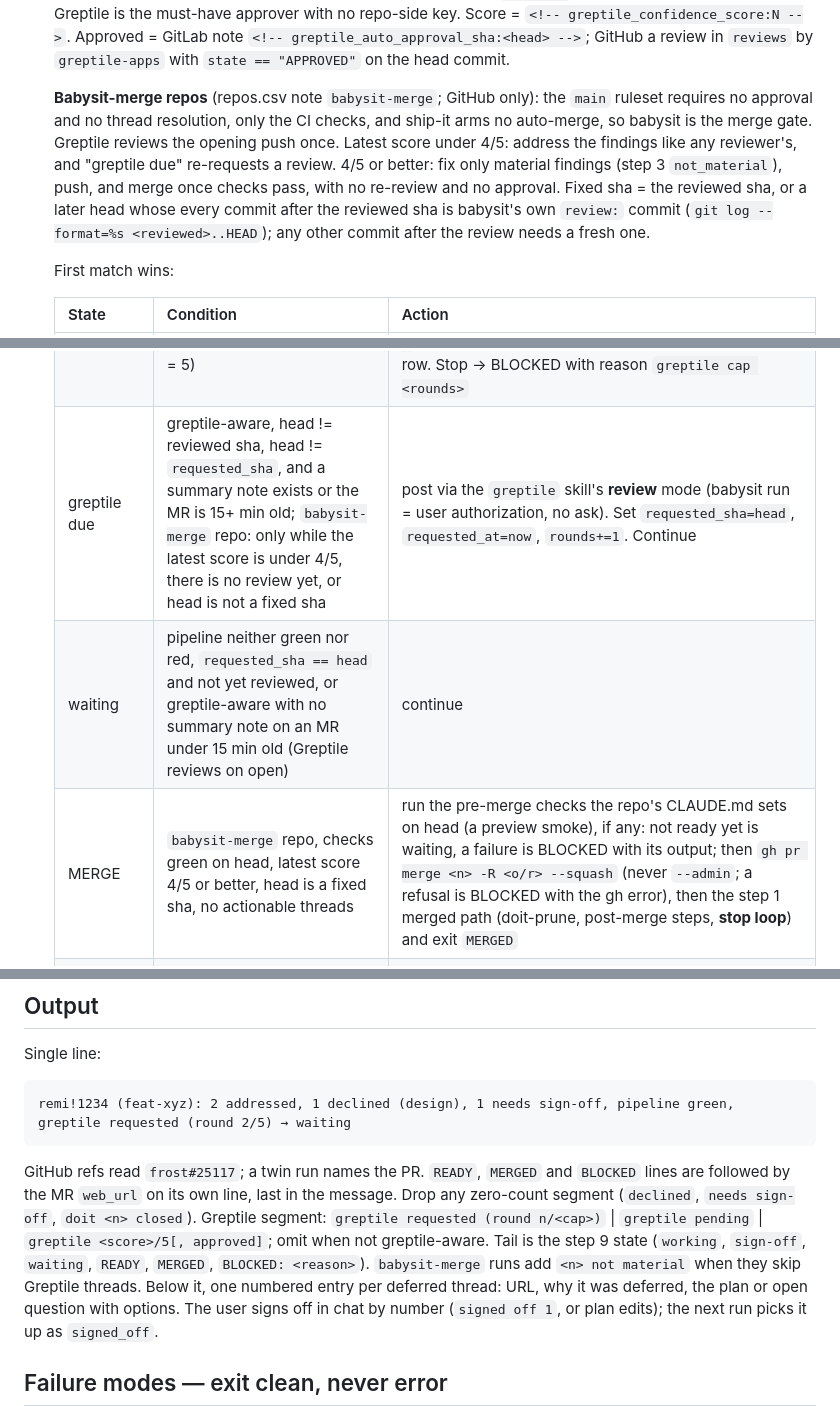
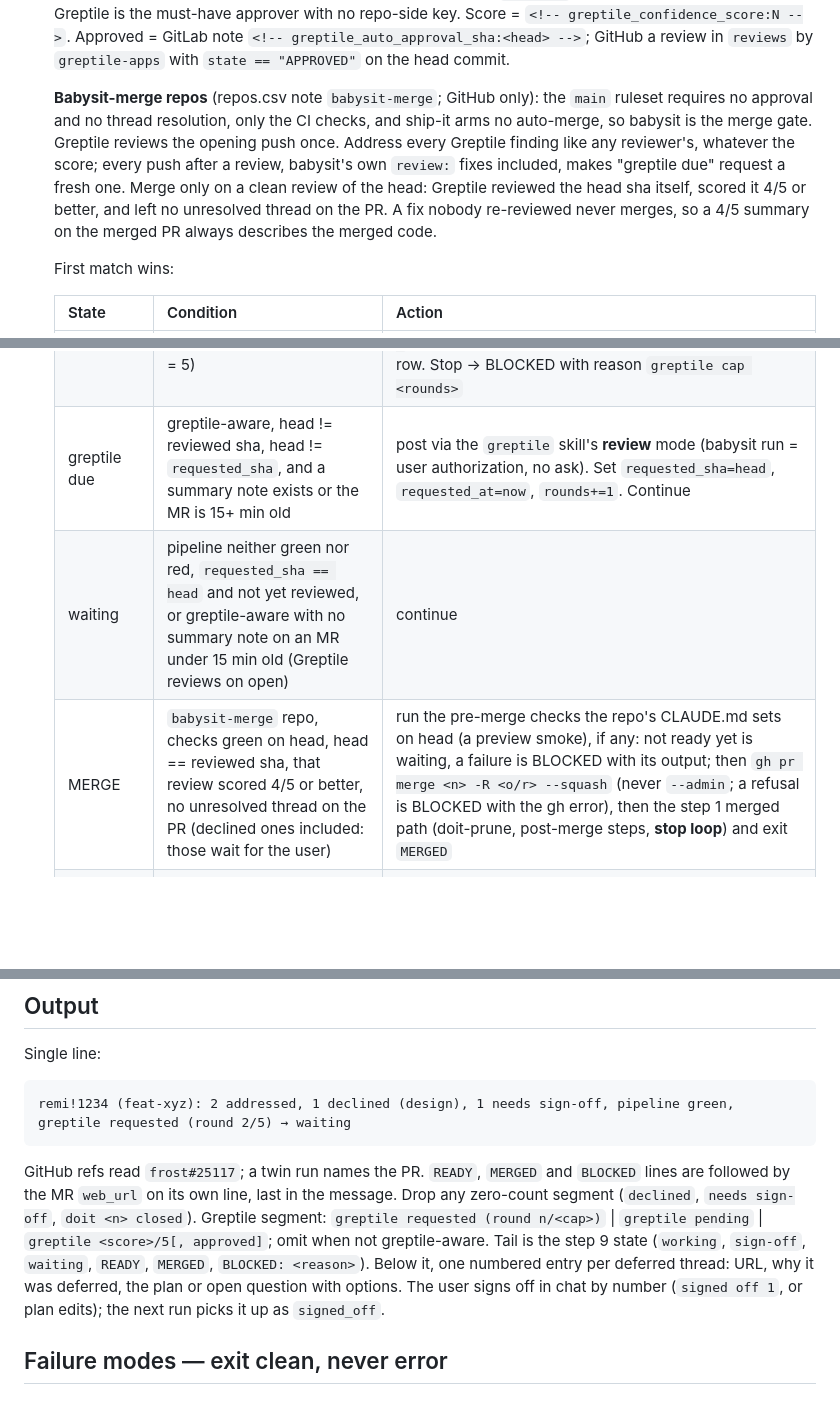
Before and after one commit to bearded-giant/claude-code-config, a Markdown page: commands/babysit.md, 3 parts joined by grey strips. Drawn GitHub-style; blank space fills up the shorter version.

Commit message:
fix(babysit): merge only on clean review of head
babysit-merge repos merged at 4/5 after babysit's own fix with no
re-review, so the PR's summary described pre-fix code.

````diff
--- a/commands/babysit.md
+++ b/commands/babysit.md
@@ -147,7 +146,7 @@ gh api graphql -f query='{ repository(owner:"<o>", name:"<r>") { pullRequest(num
 
    **Approval bar** (GitHub): the branch ruleset decides whether a PR needs an approval and `gh pr view` `reviewDecision` reports it (`REVIEW_REQUIRED`, `CHANGES_REQUESTED`, `APPROVED`, or empty when none is required). Where the ruleset requires 1 approval, Greptile's 5/5 `APPROVED` review satisfies it alone, so Greptile is the must-have approver with no repo-side key. Score = `<!-- greptile_confidence_score:N -->`. Approved = GitLab note `<!-- greptile_auto_approval_sha:<head> -->`; GitHub a review in `reviews` by `greptile-apps` with `state == "APPROVED"` on the head commit.
 
-   **Babysit-merge repos** (repos.csv note `babysit-merge`; GitHub only): the `main` ruleset requires no approval and no thread resolution, only the CI checks, and ship-it arms no auto-merge, so babysit is the merge gate. Greptile reviews the opening push once. Latest score under 4/5: address the findings like any reviewer's, and "greptile due" re-requests a review. 4/5 or better: fix only material findings (step 3 `not_material`), push, and merge once checks pass, with no re-review and no approval. Fixed sha = the reviewed sha, or a later head whose every commit after the reviewed sha is babysit's own `review:` commit (`git log --format=%s <reviewed>..HEAD`); any other commit after the review needs a fresh one.
+   **Babysit-merge repos** (repos.csv note `babysit-merge`; GitHub only): the `main` ruleset requires no approval and no thread resolution, only the CI checks, and ship-it arms no auto-merge, so babysit is the merge gate. Greptile reviews the opening push once. Address every Greptile finding like any reviewer's, whatever the score; every push after a review, babysit's own `review:` fixes included, makes "greptile due" request a fresh one. Merge only on a clean review of the head: Greptile reviewed the head sha itself, scored it 4/5 or better, and left no unresolved thread on the PR. A fix nobody re-reviewed never merges, so a 4/5 summary on the merged PR always describes the merged code.
 
    First match wins:
 
@@ -157,9 +156,9 @@ gh api graphql -f query='{ repository(owner:"<o>", name:"<r>") { pullRequest(num
    | working | actionable threads left past the 5-thread cap | continue |
    | sign-off | deferred state-file threads remain | continue, slow cadence |
    | greptile cap | the "greptile due" row below would fire and `_greptile.rounds >= _greptile.cap` (cap missing = 5) | AskUserQuestion once, in full sentences: `<repo>!<iid> has had <rounds> Greptile rounds; request 5 more or stop the loop?` with options "5 more rounds (Recommended)" and "Stop the loop". More → `cap += 5`, write the state file, continue with the "greptile due" row. Stop → BLOCKED with reason `greptile cap <rounds>` |
-   | greptile due | greptile-aware, head != reviewed sha, head != `requested_sha`, and a summary note exists or the MR is 15+ min old; `babysit-merge` repo: only while the latest score is under 4/5, there is no review yet, or head is not a fixed sha | post via the `greptile` skill's **review** mode (babysit run = user authorization, no ask). Set `requested_sha=head`, `requested_at=now`, `rounds+=1`. Continue |
+   | greptile due | greptile-aware, head != reviewed sha, head != `requested_sha`, and a summary note exists or the MR is 15+ min old | post via the `greptile` skill's **review** mode (babysit run = user authorization, no ask). Set `requested_sha=head`, `requested_at=now`, `rounds+=1`. Continue |
    | waiting | pipeline neither green nor red, `requested_sha == head` and not yet reviewed, or greptile-aware with no summary note on an MR under 15 min old (Greptile reviews on open) | continue |
-   | MERGE | `babysit-merge` repo, checks green on head, latest score 4/5 or better, head is a fixed sha, no actionable threads | run the pre-merge checks the repo's CLAUDE.md sets on head (a preview smoke), if any: not ready yet is waiting, a failure is BLOCKED with its output; then `gh pr merge <n> -R <o/r> --squash` (never `--admin`; a refusal is BLOCKED with the gh error), then the step 1 merged path (doit-prune, post-merge steps, **stop loop**) and exit `MERGED` |
+   | MERGE | `babysit-merge` repo, checks green on head, head == reviewed sha, that review scored 4/5 or better, no unresolved thread on the PR (declined ones included: those wait for the user) | run the pre-merge checks the repo's CLAUDE.md sets on head (a preview smoke), if any: not ready yet is waiting, a failure is BLOCKED with its output; then `gh pr merge <n> -R <o/r> --squash` (never `--admin`; a refusal is BLOCKED with the gh error), then the step 1 merged path (doit-prune, post-merge steps, **stop loop**) and exit `MERGED` |
    | needs approval | GitHub, `reviewDecision` is `REVIEW_REQUIRED` or `CHANGES_REQUESTED`, head == reviewed sha, no actionable threads | raise attention `<repo>#<n> needs your approval: greptile <score>/5, no auto-approve` with the PR url on its own line last, **stop loop**; the user approves by hand or pushes more |
    | READY | pipeline green on head, head == reviewed sha (or not greptile-aware), GitHub `reviewDecision` `APPROVED` or empty | run the `doit-prune` skill with `--mr <iid> --auto` (no owed merge item: glmon and `giantmem mr list` show READY MRs), raise attention `<repo>!<iid> ready: pipeline green, greptile <score>/5[, approved][, <n> declined threads await you]` (GitHub `<repo>#<n> ready: checks green, ...`; a twin run with an MR adds `gitlab pipeline green`) with the MR `web_url` on its own line as the last line, **stop loop**. Count = your declined threads still unresolved; they block merge where the MR's `blocking_discussions_resolved` is false (GitHub `mergeStateStatus == "BLOCKED"`) |
 
@@ -191,7 +190,7 @@ Single line:
 remi!1234 (feat-xyz): 2 addressed, 1 declined (design), 1 needs sign-off, pipeline green, greptile requested (round 2/5) → waiting
 ```
 GitHub refs read `frost#25117`; a twin run names the PR. `READY`, `MERGED` and `BLOCKED` lines are followed by the MR `web_url` on its own line, last in the message.
-Drop any zero-count segment (`declined`, `needs sign-off`, `doit <n> closed`). Greptile segment: `greptile requested (round n/<cap>)` | `greptile pending` | `greptile <score>/5[, approved]`; omit when not greptile-aware. Tail is the step 9 state (`working`, `sign-off`, `waiting`, `READY`, `MERGED`, `BLOCKED: <reason>`). `babysit-merge` runs add `<n> not material` when they skip Greptile threads.
+Drop any zero-count segment (`declined`, `needs sign-off`, `doit <n> closed`). Greptile segment: `greptile requested (round n/<cap>)` | `greptile pending` | `greptile <score>/5[, approved]`; omit when not greptile-aware. Tail is the step 9 state (`working`, `sign-off`, `waiting`, `READY`, `MERGED`, `BLOCKED: <reason>`).
 Below it, one numbered entry per deferred thread: URL, why it was deferred, the plan or open question with options. The user signs off in chat by number (`signed off 1`, or plan edits); the next run picks it up as `signed_off`.
 
 ## Failure modes — exit clean, never error
````
Also changed, not shown: other parts of commands/babysit.md (+0 -1 lines), CLAUDE.md (+1 -1 lines), skills/ship-it/SKILL.md (+1 -1 lines).
